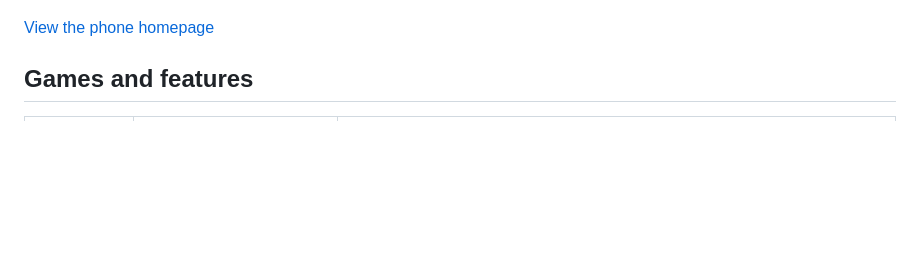
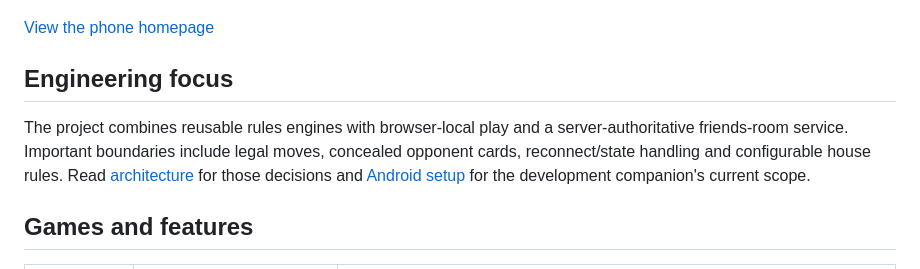
Before and after one commit to sudip-parajuli/dashain-cards, a Markdown page: README.md, the part around the change. GitHub-like rendering; blank space fills up the shorter version.

Commit message:
Improve project README and setup guidance

```diff
--- a/README.md
+++ b/README.md
@@ -7,6 +7,14 @@ Seven Nepali card games, one place to play and keep score. Built around the Dash
 ![Marriage in landscape](docs/screenshots/landscape.png)
 
 [View the phone homepage](docs/screenshots/home.png)
+
+## Engineering focus
+
+The project combines reusable rules engines with browser-local play and a
+server-authoritative friends-room service. Important boundaries include legal
+moves, concealed opponent cards, reconnect/state handling and configurable house
+rules. Read [architecture](docs/ARCHITECTURE.md) for those decisions and
+[Android setup](docs/ANDROID.md) for the development companion's current scope.
 
 ## Games and features
 
```
